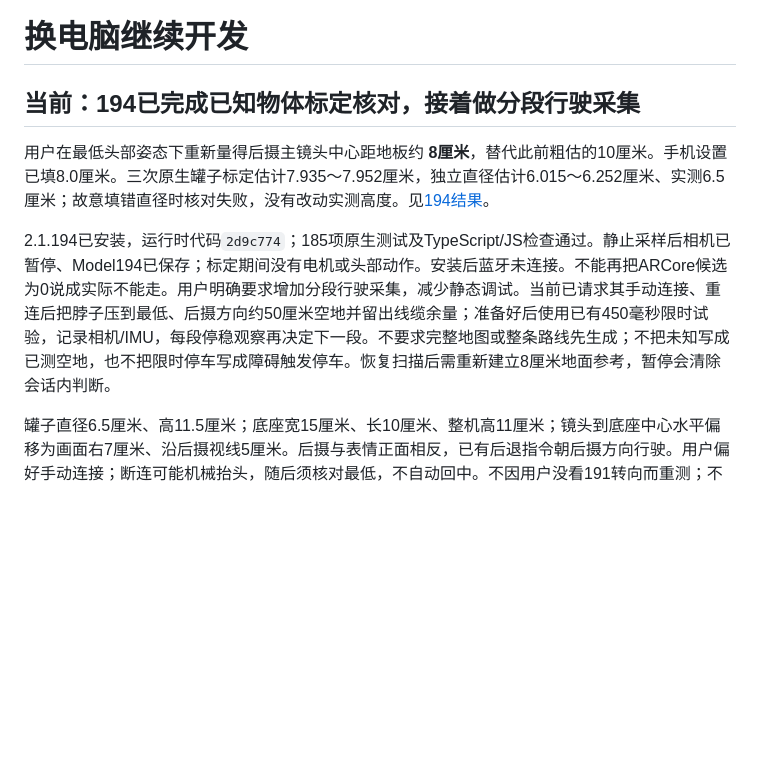
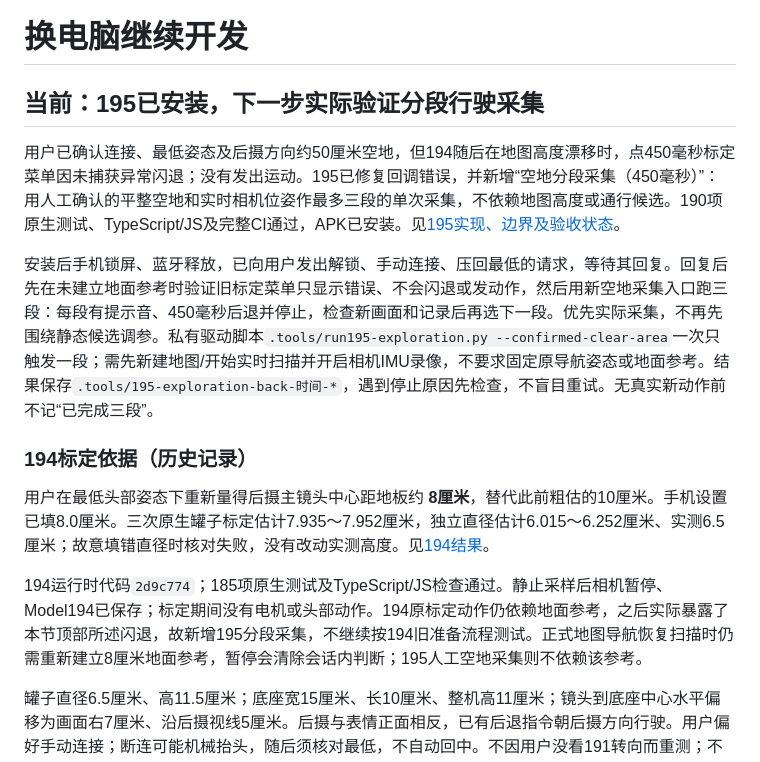
Before and after one commit to mypengpengli/myyaya, a Markdown page: docs/CONTINUE-DEVELOPMENT.md, the part around the change. GitHub-like rendering; blank space fills up the shorter version.

```diff
--- a/docs/CONTINUE-DEVELOPMENT.md
+++ b/docs/CONTINUE-DEVELOPMENT.md
@@ -1,10 +1,16 @@
 # 换电脑继续开发
 
-## 当前：194已完成已知物体标定核对，接着做分段行驶采集
+## 当前：195已安装，下一步实际验证分段行驶采集
+
+用户已确认连接、最低姿态及后摄方向约50厘米空地，但194随后在地图高度漂移时，点450毫秒标定菜单因未捕获异常闪退；没有发出运动。195已修复回调错误，并新增“空地分段采集（450毫秒）”：用人工确认的平整空地和实时相机位姿作最多三段的单次采集，不依赖地图高度或通行候选。190项原生测试、TypeScript/JS及完整CI通过，APK已安装。见[195实现、边界及验收状态](OPERATOR-EXPLORATION-195.md)。
+
+安装后手机锁屏、蓝牙释放，已向用户发出解锁、手动连接、压回最低的请求，等待其回复。回复后先在未建立地面参考时验证旧标定菜单只显示错误、不会闪退或发动作，然后用新空地采集入口跑三段：每段有提示音、450毫秒后退并停止，检查新画面和记录后再选下一段。优先实际采集，不再先围绕静态候选调参。私有驱动脚本`.tools/run195-exploration.py --confirmed-clear-area`一次只触发一段；需先新建地图/开始实时扫描并开启相机IMU录像，不要求固定原导航姿态或地面参考。结果保存`.tools/195-exploration-back-时间-*`，遇到停止原因先检查，不盲目重试。无真实新动作前不记“已完成三段”。
+
+### 194标定依据（历史记录）
 
 用户在最低头部姿态下重新量得后摄主镜头中心距地板约 **8厘米**，替代此前粗估的10厘米。手机设置已填8.0厘米。三次原生罐子标定估计7.935～7.952厘米，独立直径估计6.015～6.252厘米、实测6.5厘米；故意填错直径时核对失败，没有改动实测高度。见[194结果](UPRIGHT-REFERENCE-194.md)。
 
-2.1.194已安装，运行时代码`2d9c774`；185项原生测试及TypeScript/JS检查通过。静止采样后相机已暂停、Model194已保存；标定期间没有电机或头部动作。安装后蓝牙未连接。不能再把ARCore候选为0说成实际不能走。用户明确要求增加分段行驶采集，减少静态调试。当前已请求其手动连接、重连后把脖子压到最低、后摄方向约50厘米空地并留出线缆余量；准备好后使用已有450毫秒限时试验，记录相机/IMU，每段停稳观察再决定下一段。不要求完整地图或整条路线先生成；不把未知写成已测空地，也不把限时停车写成障碍触发停车。恢复扫描后需重新建立8厘米地面参考，暂停会清除会话内判断。
+194运行时代码`2d9c774`；185项原生测试及TypeScript/JS检查通过。静止采样后相机暂停、Model194已保存；标定期间没有电机或头部动作。194原标定动作仍依赖地面参考，之后实际暴露了本节顶部所述闪退，故新增195分段采集，不继续按194旧准备流程测试。正式地图导航恢复扫描时仍需重新建立8厘米地面参考，暂停会清除会话内判断；195人工空地采集则不依赖该参考。
 
 罐子直径6.5厘米、高11.5厘米；底座宽15厘米、长10厘米、整机高11厘米；镜头到底座中心水平偏移为画面右7厘米、沿后摄视线5厘米。后摄与表情正面相反，已有后退指令朝后摄方向行驶。用户偏好手动连接；断连可能机械抬头，随后须核对最低，不自动回中。不因用户没看191转向而重测；不要反复要求“松手”，他本来就没碰设备。
 
```
Also changed, not shown: docs/NAVIGATION-FIELD-PLAN.md (+2 -0 lines), docs/OPERATOR-EXPLORATION-195.md (added, +36 -0 lines).
